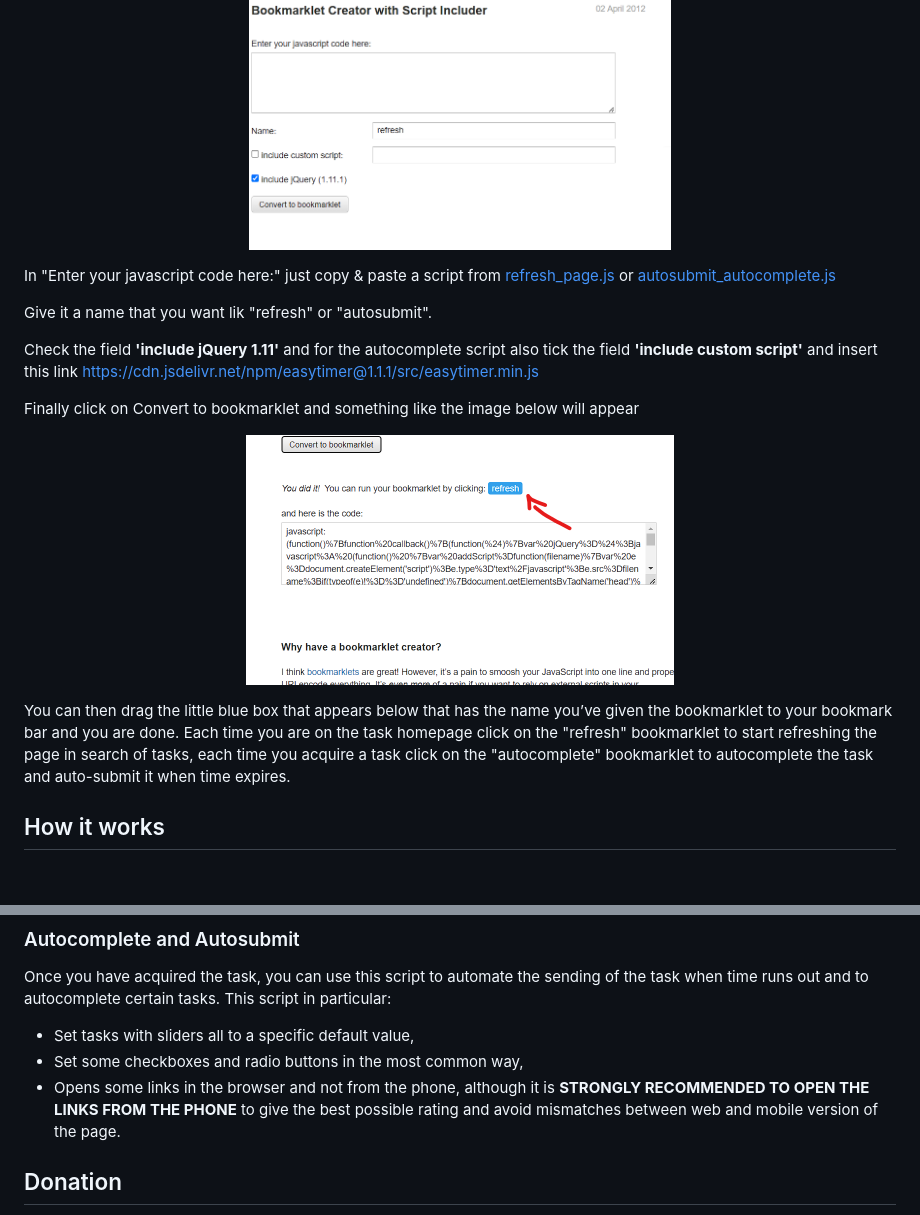
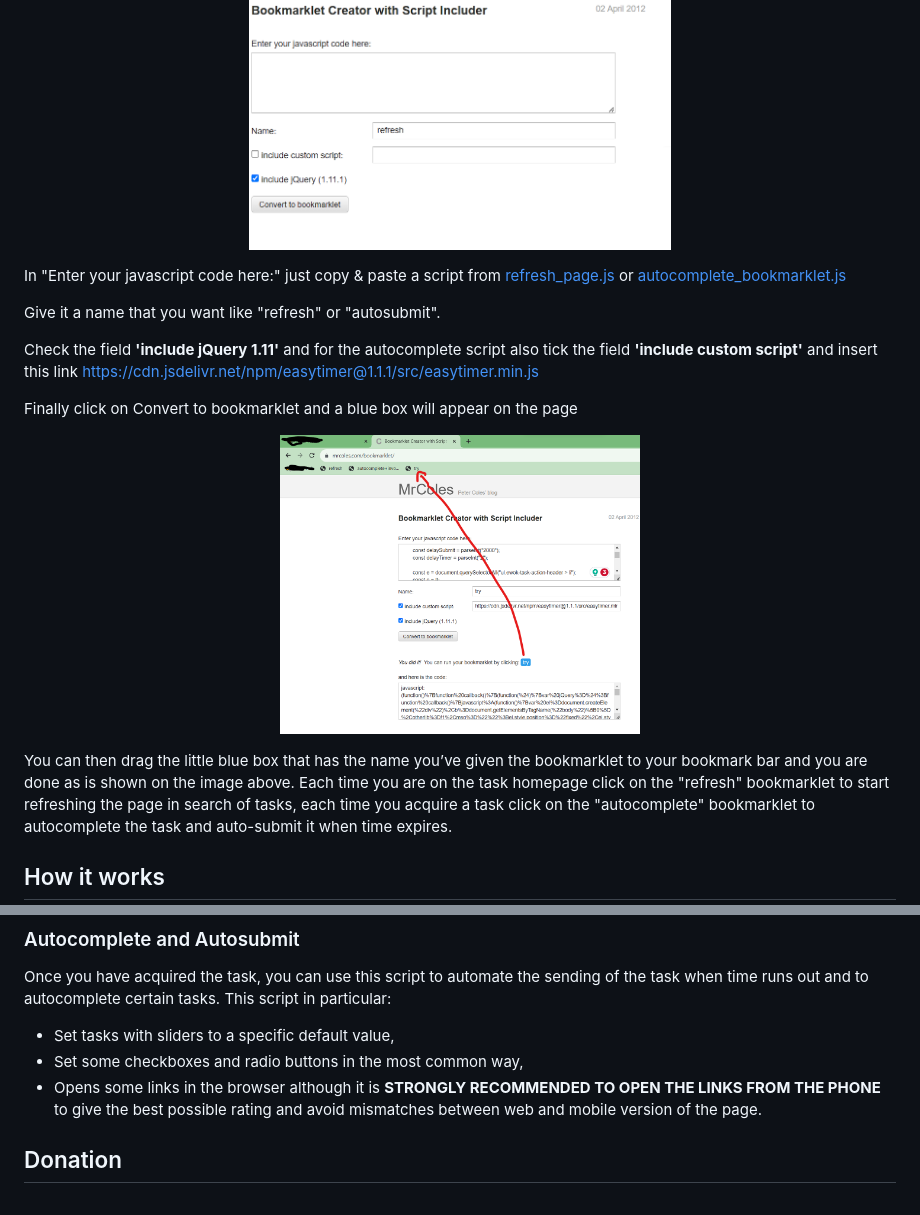
Before and after one commit to Sopralapanca/sopralapanca.github.io, a Markdown page: README.md, 2 parts joined by grey strips. GitHub-like rendering; pictures changed too: imgs/full_example.png (added); blank space fills up the shorter version.

```diff
--- a/README.md
+++ b/README.md
@@ -33,20 +33,20 @@ Then to create a bookmarklet go to this page [MrColes](https://mrcoles.com/bookm
 </p>
 
 In "Enter your javascript code here:" just copy & paste a script from
-[refresh_page.js](https://github.com/Sopralapanca/sopralapanca.github.io/blob/master/refresh_bookmarklet.js) or [autosubmit_autocomplete.js](https://github.com/Sopralapanca/sopralapanca.github.io/blob/master/invoice.js)
+[refresh_page.js](https://github.com/Sopralapanca/sopralapanca.github.io/blob/master/refresh_bookmarklet.js) or [autocomplete_bookmarklet.js](https://github.com/Sopralapanca/sopralapanca.github.io/blob/master/autocomplete_bookmarklet.js)
 
 
-Give it a name that you want lik "refresh" or "autosubmit".
+Give it a name that you want like "refresh" or "autosubmit".
 
 Check the field **'include jQuery 1.11'** and for the autocomplete script also tick the field **'include custom script'** and insert this link https://cdn.jsdelivr.net/npm/easytimer@1.1.1/src/easytimer.min.js
 
-Finally click on Convert to bookmarklet and something like the image below will appear
+Finally click on Convert to bookmarklet and a blue box will appear on the page
 
 <p align="center">
-<img src="imgs/bookmarklet_complete.png" height="250" />
+<img src="imgs/full_example.png" height="300" />
 </p>
 
-You can then drag the little blue box that appears below that has the name you’ve given the bookmarklet to your bookmark bar and you are done.
+You can then drag the little blue box that has the name you’ve given the bookmarklet to your bookmark bar and you are done as is shown on the image above.
 Each time you are on the task homepage click on the "refresh" bookmarklet to start refreshing the page in search of tasks, each time you acquire a task click on the "autocomplete" bookmarklet to autocomplete the task and auto-submit it when time expires.
 
 ## How it works
@@ -62,9 +62,9 @@ In the event that the automatic warning for too many page refreshes pops up, sim
 ### Autocomplete and Autosubmit
 Once you have acquired the task, you can use this script to automate the sending of the task when time runs out and to autocomplete certain tasks.
 This script in particular:
-* Set tasks with sliders all to a specific default value,
+* Set tasks with sliders to a specific default value,
 * Set some checkboxes and radio buttons in the most common way,
-* Opens some links in the browser and not from the phone, although it is **STRONGLY RECOMMENDED TO OPEN THE LINKS FROM THE PHONE** to give the best possible rating and avoid mismatches between web and mobile version of the page.
+* Opens some links in the browser although it is **STRONGLY RECOMMENDED TO OPEN THE LINKS FROM THE PHONE** to give the best possible rating and avoid mismatches between web and mobile version of the page.
 
 ## Donation
 If you would like to support the work, please consider a donation by clicking the button below. Your help is really important to us and motivates us to continue the work. If you want to be included in the list of donators who supports the projects, please leave a nickname as a message when donating.
```
